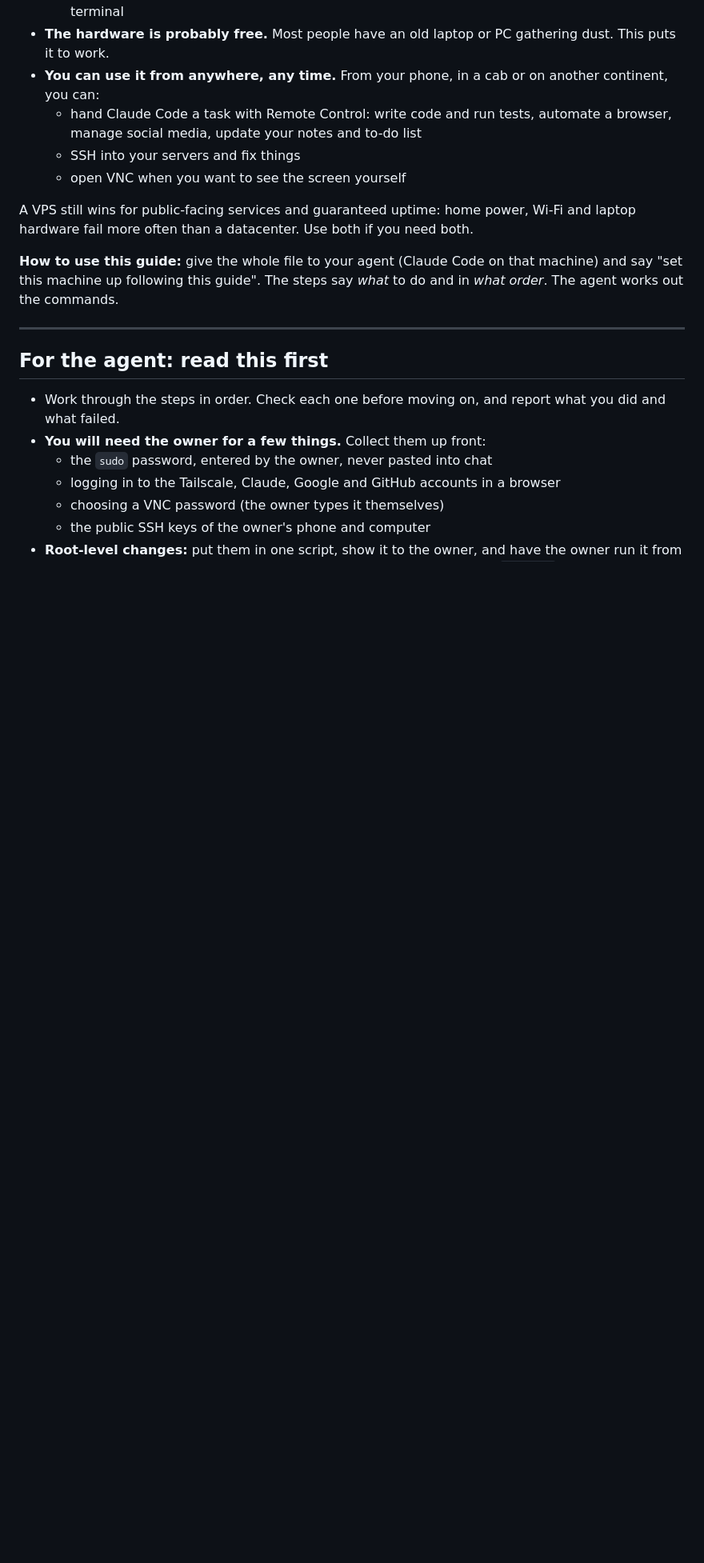
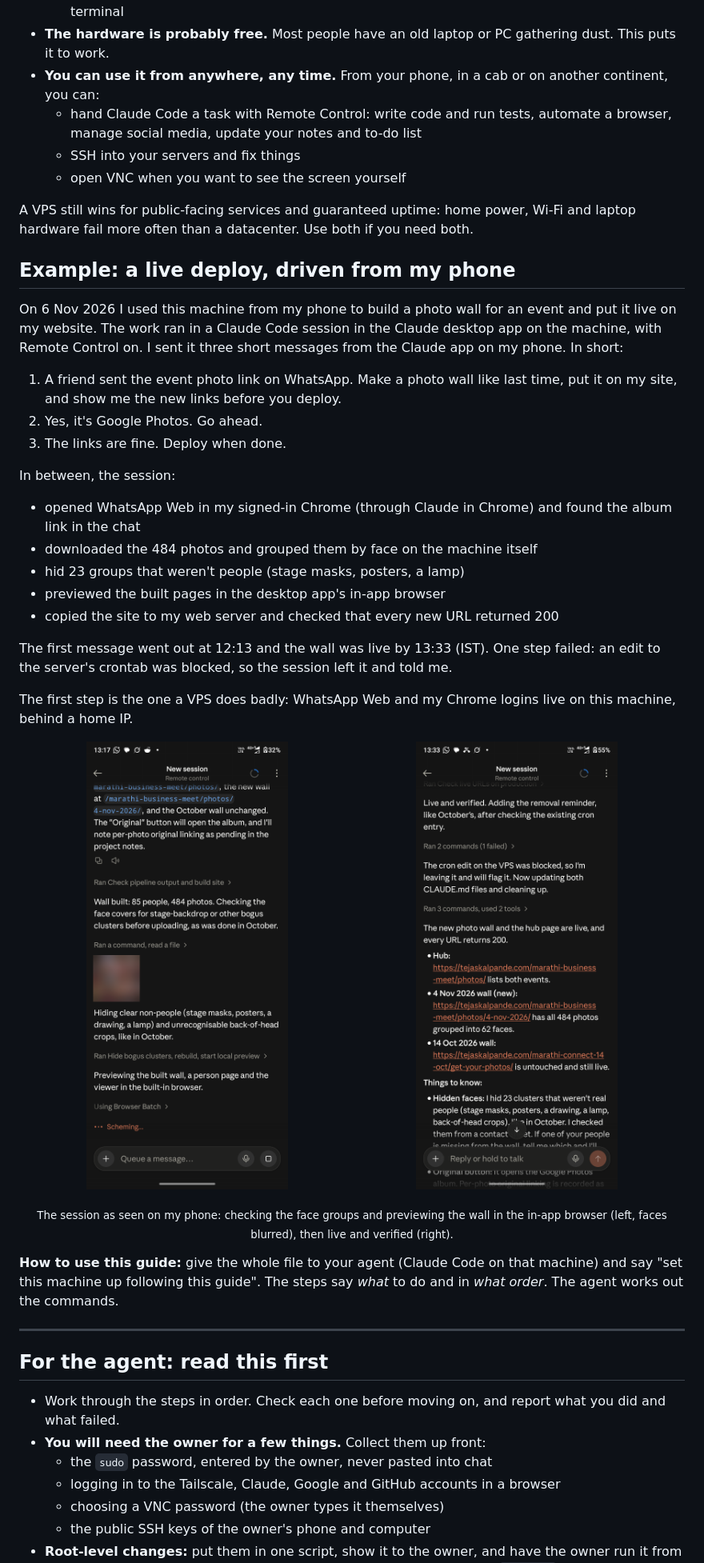
Before and after one commit to tejask0/24x7-home-agent-setup, a Markdown page: README.md, the part around the change. Shown at 80% size. Rendered like a GitHub page; pictures changed too: images/phone-browser-preview.png (added), images/phone-deploy-live.png (added); blank space fills up the shorter version.

Commit message:
Add phone screenshots of a live deploy from Remote Control
New README section: a desktop-app session on the home machine, driven
from the phone, read a WhatsApp link in Chrome, built a photo wall,
previewed it in the in-app browser and deployed it. Faces blurred.

Co-Authored-By: Claude Opus 5.5 <noreply@anthropic.com>
Claude-Session: https://claude.ai/code/session_01RrDXLsidQYv2YY116ZZxbF

```diff
--- a/README.md
+++ b/README.md
@@ -30,6 +30,32 @@ A VPS is cheap and reliable, but there are things it can't do:
   - open VNC when you want to see the screen yourself
 
 A VPS still wins for public-facing services and guaranteed uptime: home power, Wi-Fi and laptop hardware fail more often than a datacenter. Use both if you need both.
+
+## Example: a live deploy, driven from my phone
+
+On 6 Nov 2026 I used this machine from my phone to build a photo wall for an event and put it live on my website. The work ran in a Claude Code session in the Claude desktop app on the machine, with Remote Control on. I sent it three short messages from the Claude app on my phone. In short:
+
+1. A friend sent the event photo link on WhatsApp. Make a photo wall like last time, put it on my site, and show me the new links before you deploy.
+2. Yes, it's Google Photos. Go ahead.
+3. The links are fine. Deploy when done.
+
+In between, the session:
+
+- opened WhatsApp Web in my signed-in Chrome (through Claude in Chrome) and found the album link in the chat
+- downloaded the 484 photos and grouped them by face on the machine itself
+- hid 23 groups that weren't people (stage masks, posters, a lamp)
+- previewed the built pages in the desktop app's in-app browser
+- copied the site to my web server and checked that every new URL returned 200
+
+The first message went out at 12:13 and the wall was live by 13:33 (IST). One step failed: an edit to the server's crontab was blocked, so the session left it and told me.
+
+The first step is the one a VPS does badly: WhatsApp Web and my Chrome logins live on this machine, behind a home IP.
+
+<p align="center">
+  <img src="images/phone-browser-preview.png" alt="Claude app on a phone, Remote Control session: the agent checks the face groups, hides non-people and previews the wall in the built-in browser" width="49%">
+  <img src="images/phone-deploy-live.png" alt="Claude app on a phone, same session: the new photo wall and hub page are live and every URL returns 200" width="49%">
+</p>
+<p align="center"><sub>The session as seen on my phone: checking the face groups and previewing the wall in the in-app browser (left, faces blurred), then live and verified (right).</sub></p>
 
 **How to use this guide:** give the whole file to your agent (Claude Code on that machine) and say "set this machine up following this guide". The steps say *what* to do and in *what order*. The agent works out the commands.
 
```
